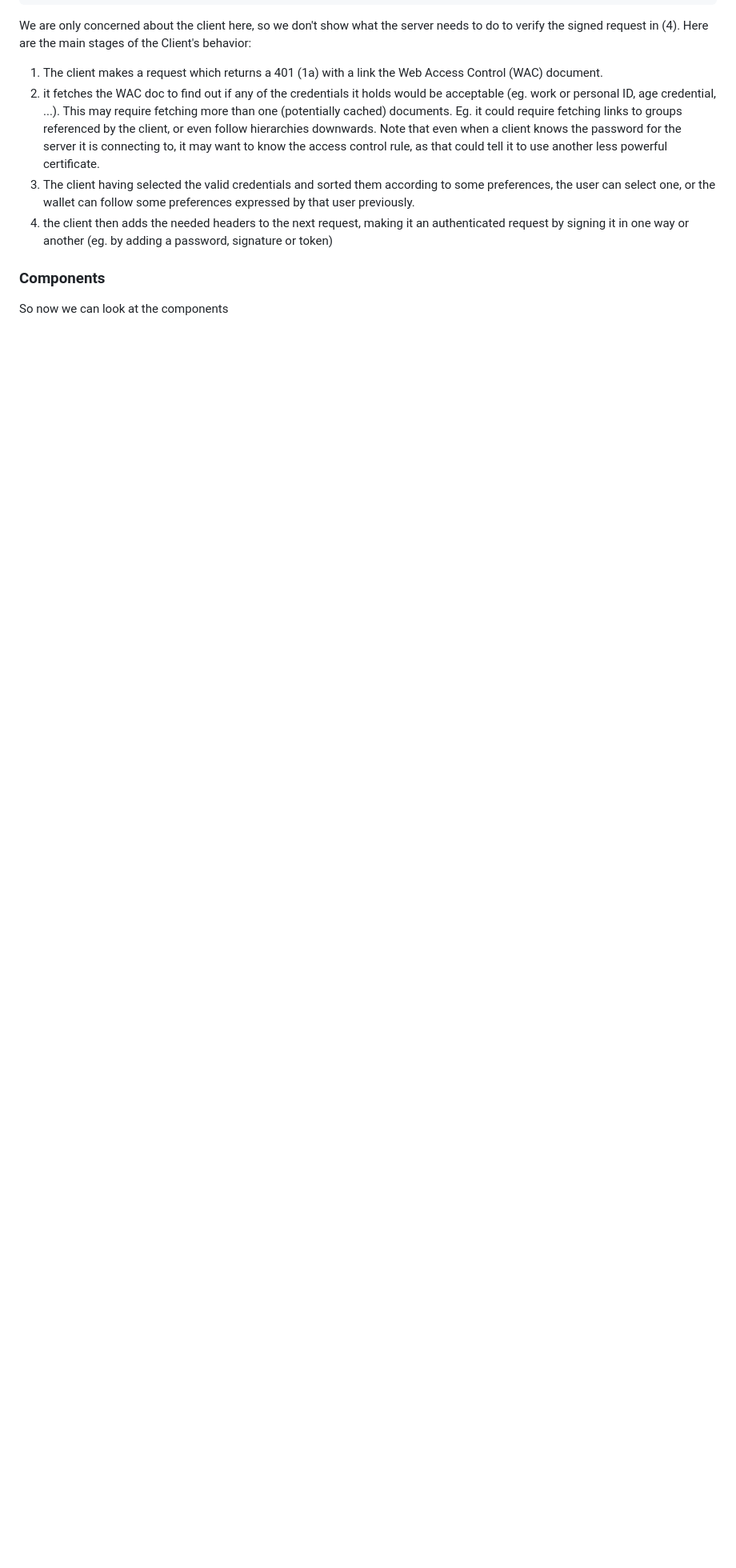
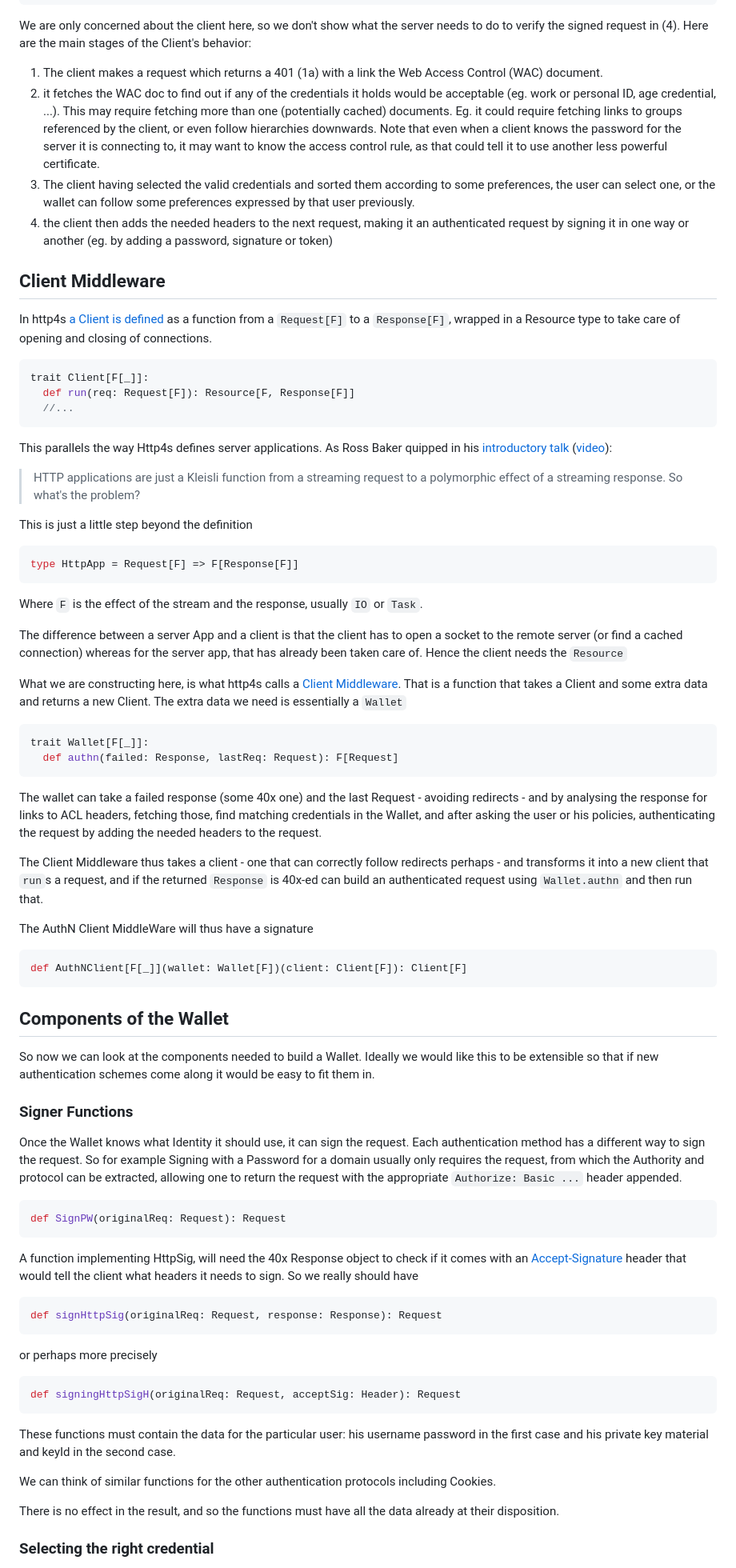
Before and after one commit to bblfish/SolidCtrlApp, a Markdown page: Architecture.md, the part around one of its changes. Shown at 80% size. Rendered like a GitHub page; blank space fills up the shorter version.

````diff
--- a/Architecture.md
+++ b/Architecture.md
@@ -54,6 +56,80 @@ stages of the Client's behavior:
 3. The client having selected the valid credentials and sorted them according to some preferences, the user can select one, or the wallet can follow some preferences expressed by that user previously.
 4. the client then adds the needed headers to the next request, making it an authenticated request by signing it in one way or another (eg. by adding a password, signature or token)
 
-### Components
+## Client Middleware
 
-So now we can look at the components
+In http4s [a Client is defined](https://http4s.org/v1/docs/client.html) as a function from a `Request[F]` to a `Response[F]`, wrapped in a Resource type to take care of opening and closing of connections.
+
+```scala
+trait Client[F[_]]:
+  def run(req: Request[F]): Resource[F, Response[F]]
+  //...
+```
+
+This parallels the way Http4s defines server applications. As Ross Baker quipped in his [introductory talk]() ([video](https://www.youtube.com/watch?v=urdtmx4h5LE)):
+
+> HTTP applications are just a Kleisli function from a streaming request to a polymorphic effect of a streaming response. So what's the problem?
+
+This is just a little step beyond the definition
+```scala
+type HttpApp = Request[F] => F[Response[F]]
+```
+
+Where `F` is the effect of the stream and the response,
+usually `IO` or `Task`.
+
+The difference between a server App and a client is that the client has to open a socket to the remote server (or find a cached connection) whereas for the server app, that has already been taken care of. Hence the client needs the `Resource`
+
+What we are constructing here, is what http4s calls a [Client Middleware](https://http4s.org/v1/docs/client.html#middleware). That is
+a function that takes a Client and some extra data and returns a new Client. The extra data we need is essentially a `Wallet`
+
+```scala
+trait Wallet[F[_]]:
+  def authn(failed: Response, lastReq: Request): F[Request]
+```
+
+The wallet can take a failed response (some 40x one) and the last Request - avoiding redirects - and by analysing the response for links to ACL headers, fetching those, find matching credentials in the Wallet, and after asking the user or his policies, authenticating the request by adding the needed headers to the request.
+
+The Client Middleware thus takes a client - one that can correctly follow redirects perhaps - and transforms it into a new client that `run`s a request, and if the returned `Response` is 40x-ed can build an authenticated request using `Wallet.authn` and then run that.
+
+The AuthN Client MiddleWare will thus have a signature
+
+```scala
+def AuthNClient[F[_]](wallet: Wallet[F])(client: Client[F]): Client[F]
+```
+
+## Components of the Wallet
+
+So now we can look at the components needed to build a Wallet.
+Ideally we would like this to be extensible so that if new authentication schemes come along it would be easy to fit them in.
+
+
+### Signer Functions
+
+Once the Wallet knows what Identity it should use, it can sign
+the request. Each authentication method has a different way to sign the request.  So for example Signing with a Password for a domain usually only requires the request, from which the Authority and protocol can be extracted, allowing one to return the request with the appropriate `Authorize: Basic ...` header appended.
+
+```scala
+def SignPW(originalReq: Request): Request
+```
+
+A function implementing HttpSig, will need the 40x Response object to check if it comes with an [Accept-Signature](https://www.ietf.org/archive/id/draft-ietf-httpbis-message-signatures-15.html#name-requesting-signatures) header that would tell the client what headers it needs to sign. So we really should have
+
+```scala
+def signHttpSig(originalReq: Request, response: Response): Request
+```
+
+or perhaps more precisely
+
+```scala
+def signingHttpSigH(originalReq: Request, acceptSig: Header): Request
+```
+
+These functions must contain the data for the particular user: his username password in the first case and his private key material and keyId in the second case.
+
+We can think of similar functions for the other authentication protocols including Cookies.
+
+There is no effect in the result, and so the functions must have all the data already at their disposition.
+
+### Selecting the right credential
+
````
Also changed, not shown: other parts of Architecture.md (+49 -4 lines).
